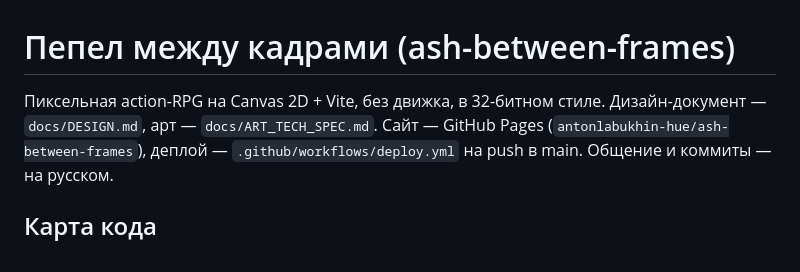
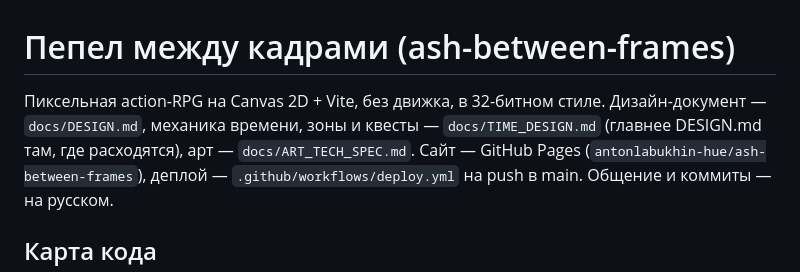
Before and after one commit to antonlabukhin-hue/ash-between-frames, a Markdown page: CLAUDE.md, the part around the change. Drawn GitHub-style.

```diff
--- a/CLAUDE.md
+++ b/CLAUDE.md
@@ -1,6 +1,6 @@
 # Пепел между кадрами (ash-between-frames)
 
-Пиксельная action-RPG на Canvas 2D + Vite, без движка, в 32-битном стиле. Дизайн-документ — `docs/DESIGN.md`, арт — `docs/ART_TECH_SPEC.md`.
+Пиксельная action-RPG на Canvas 2D + Vite, без движка, в 32-битном стиле. Дизайн-документ — `docs/DESIGN.md`, механика времени, зоны и квесты — `docs/TIME_DESIGN.md` (главнее DESIGN.md там, где расходятся), арт — `docs/ART_TECH_SPEC.md`.
 Сайт — GitHub Pages (`antonlabukhin-hue/ash-between-frames`), деплой — `.github/workflows/deploy.yml` на push в main.
 Общение и коммиты — на русском.
 
```
Also changed, not shown: docs/TIME_DESIGN.md (added, +297 -0 lines).
